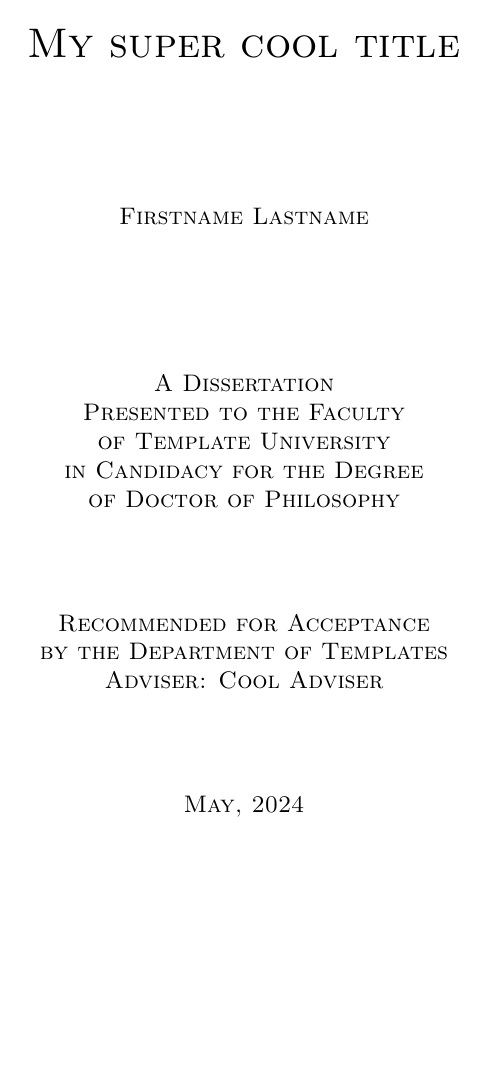
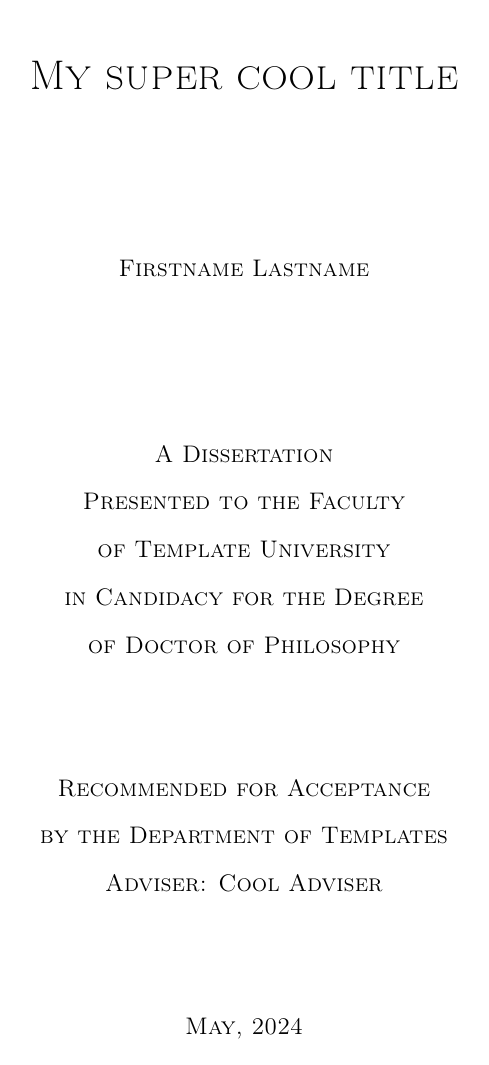
Before and after one commit to lsawade/simple-thesis, a LaTeX thesis (thesis.tex, which reads preamble.tex): page 1 of 15 before the commit and page 1 of 16 after it. Compiled offline with pdfLaTeX.

Commit message:
Updated the setup to add local graphicspaths!

```diff
--- a/preamble.tex
+++ b/preamble.tex
@@ -10,8 +10,8 @@
 
 % -------------- Fonts, spacing, etc. -------------------------------------
 % Set double spacing
-%%\usepackage{setspace}
-%%\doublespacing
+\usepackage{setspace}
+\doublespacing
 %
 
 % -------------------------------------------------------------------------
@@ -42,12 +42,12 @@
 
 
 % -------------- Header ---------------------------------------------------
-%\usepackage{fancyhdr}
-%\pagestyle{fancy}
-%\fancyhead{}
-%\fancyhead[R]{\thepage}
-%\fancyhead[L]{\textit{\nouppercase{\rightmark}}}
-%\fancyfoot{}
+\usepackage{fancyhdr}
+\pagestyle{fancy}
+\fancyhead{}
+\fancyhead[R]{\thepage}
+\fancyhead[L]{\textit{\nouppercase{\rightmark}}}
+\fancyfoot{}
 % -------------------------------------------------------------------------
 
 
@@ -58,8 +58,8 @@
 \usepackage[latin1]{inputenc}
 \usepackage{babel}
 \usepackage[sectionbib]{chapterbib}
-\usepackage{lmodern}
-\usepackage{blindtext}
+
+
 
 % Bibliography stuff
 %\usepackage[round, sort, comma]{natbib}
@@ -68,19 +68,23 @@
 % -------------------------------------------------------------------------
 
 
-% -------------- Figures, reference linking, captions ---------------------
+% -------------- Figures, reference linking, captions, tables -------------
 % This part sucks -> we have to add the graphics path for each chapter...
 \usepackage{graphicx}
-\graphicspath{}
+%\graphicspath{{chapters/chapter1/figures/}{chapters/chapter2/figures/}}
+
+% Used for updating the graphics path in each chapter
+% Note the line underneath the chapter init!! \graphicspath{{\currfiledir/figures/}}
+\usepackage{currfile}
 
 % We'd like to put each figure on its page
-%\usepackage{afterpage}
+\usepackage{afterpage}
 
 % Shall we use hyperref?
 \usepackage{hyperref}
 
 % Ya boi has some long captions
-%\usepackage{ccaption}% http://ctan.org/pkg/ccaption
+\usepackage{ccaption}% http://ctan.org/pkg/ccaption
 
 % Tables
 %\usepackage{tabularx}
```
Also changed, not shown: chapters/chapter1/main.tex (+3 -3 lines), chapters/chapter2/main.tex (+5 -1 lines), preamble.tex (2 more changed lines).
